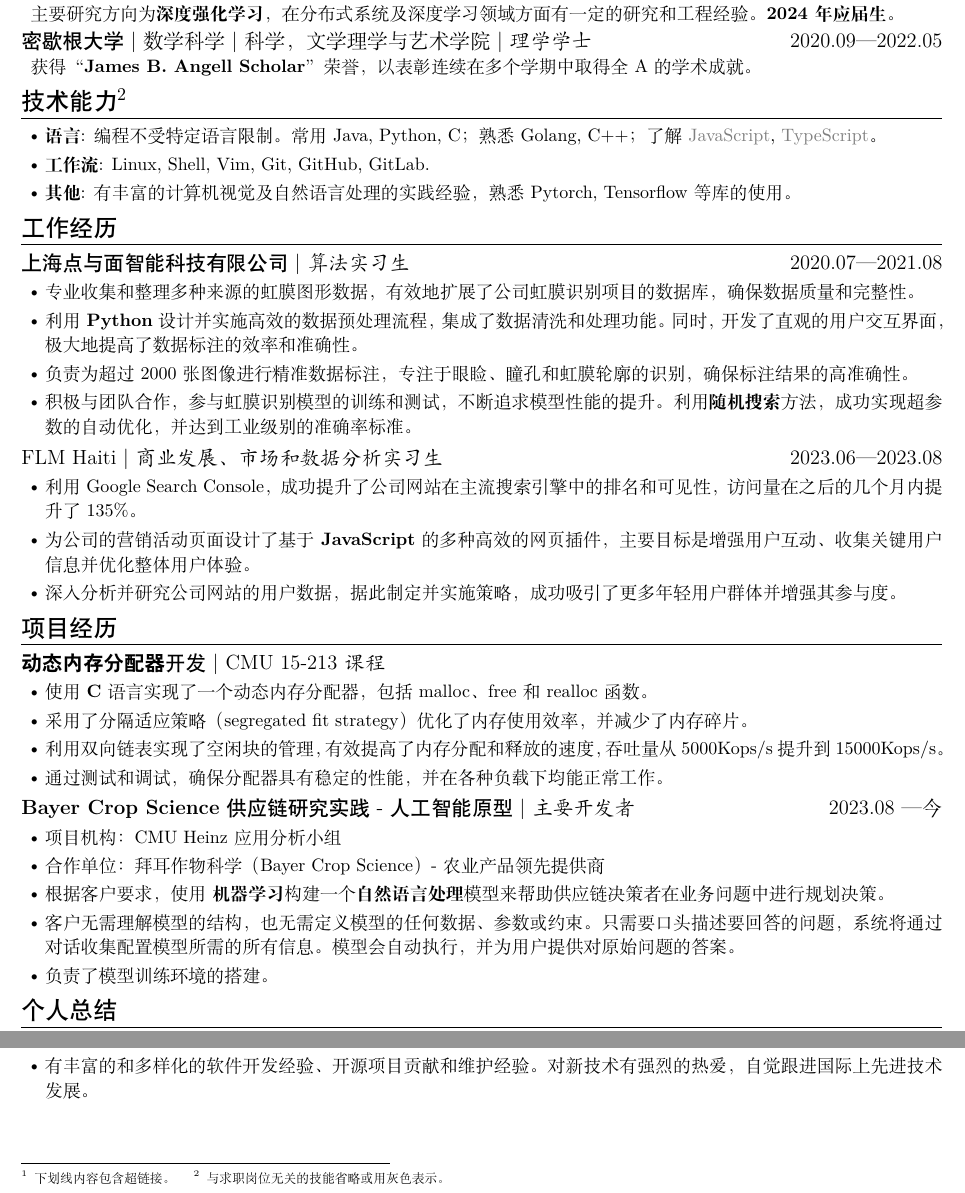
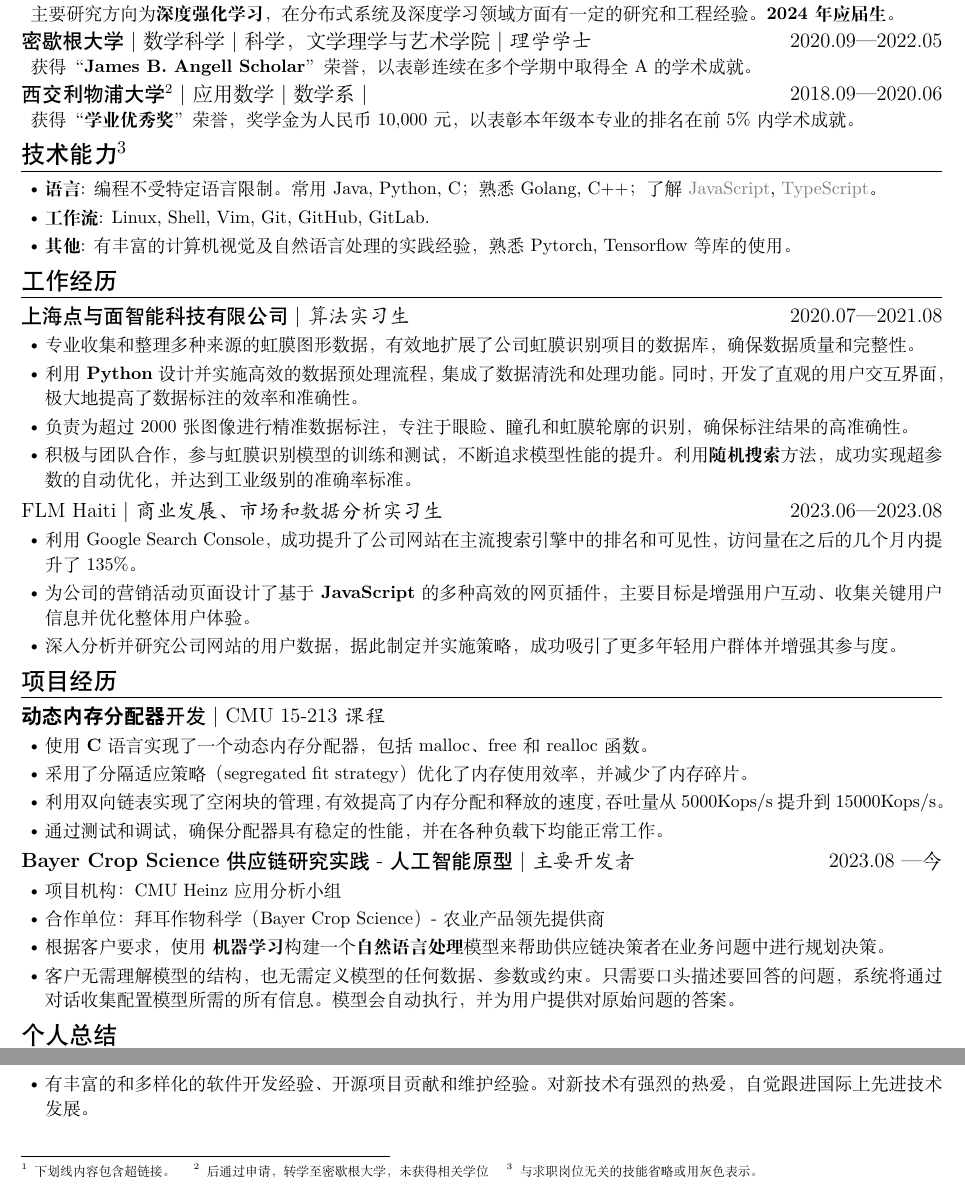
Before and after one commit to yuqingsh/resume-ng-temp, a LaTeX CV (main.tex): two parts of the page, joined at a grey line, cut so that both start at the same text. Compiled offline with XeLaTeX.

Commit message:
add edu exp

```diff
--- a/main.tex
+++ b/main.tex
@@ -46,6 +46,13 @@
 [2020.09—2022.05]
 
 获得“\textbf{James B. Angell Scholar}”荣誉，以表彰连续在多个学期中取得全A的学术成就。
+
+\ResumeItem
+[西交利物浦大学]
+{西交利物浦大学\protect\footnote{后通过申请，转学至密歇根大学，未获得相关学位}}
+[\textnormal{应用数学|数学系|}]
+[2018.09—2020.06]
+获得“\textbf{学业优秀奖}”荣誉，奖学金为人民币10,000元，以表彰本年级本专业的排名在前5\%内学术成就。
 
 \section[技术能力]{技术能力\protect\footnote{与求职岗位无关的技能省略或用灰色表示。}}
 \begin{itemize}
@@ -99,7 +106,6 @@
   \item 合作单位：拜耳作物科学（Bayer Crop Science）- 农业产品领先提供商
   \item 根据客户要求，使用 \textbf{机器学习} 构建一个\textbf{自然语言处理}模型来帮助供应链决策者在业务问题中进行规划决策。
   \item 客户无需理解模型的结构，也无需定义模型的任何数据、参数或约束。只需要口头描述要回答的问题，系统将通过对话收集配置模型所需的所有信息。模型会自动执行，并为用户提供对原始问题的答案。
-  \item 负责了模型训练环境的搭建。
 \end{itemize}
 
 \section{个人总结}
```
Also changed, not shown: main.pdf (deleted).
